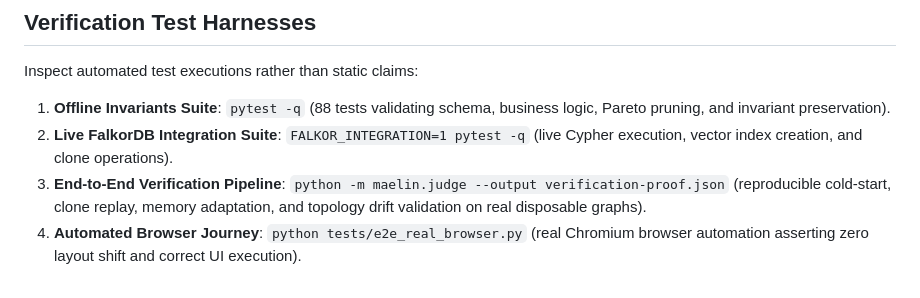
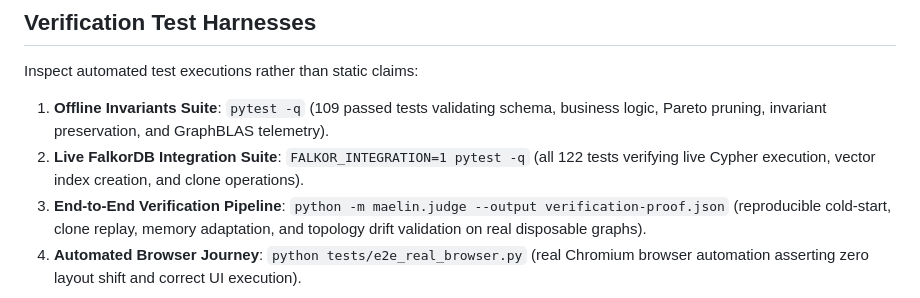
Before and after one commit to vivekyarra/Graph, a Markdown page: docs/judge_packet.md, the part around the change. Drawn GitHub-style.

```diff
--- a/docs/judge_packet.md
+++ b/docs/judge_packet.md
@@ -28,8 +28,8 @@
 ## Verification Test Harnesses
 
 Inspect automated test executions rather than static claims:
-1. **Offline Invariants Suite**: `pytest -q` (88 tests validating schema, business logic, Pareto pruning, and invariant preservation).
-2. **Live FalkorDB Integration Suite**: `FALKOR_INTEGRATION=1 pytest -q` (live Cypher execution, vector index creation, and clone operations).
+1. **Offline Invariants Suite**: `pytest -q` (109 passed tests validating schema, business logic, Pareto pruning, invariant preservation, and GraphBLAS telemetry).
+2. **Live FalkorDB Integration Suite**: `FALKOR_INTEGRATION=1 pytest -q` (all 122 tests verifying live Cypher execution, vector index creation, and clone operations).
 3. **End-to-End Verification Pipeline**: `python -m maelin.judge --output verification-proof.json` (reproducible cold-start, clone replay, memory adaptation, and topology drift validation on real disposable graphs).
 4. **Automated Browser Journey**: `python tests/e2e_real_browser.py` (real Chromium browser automation asserting zero layout shift and correct UI execution).
 
```
Also changed, not shown: README.md (+6 -4 lines).
